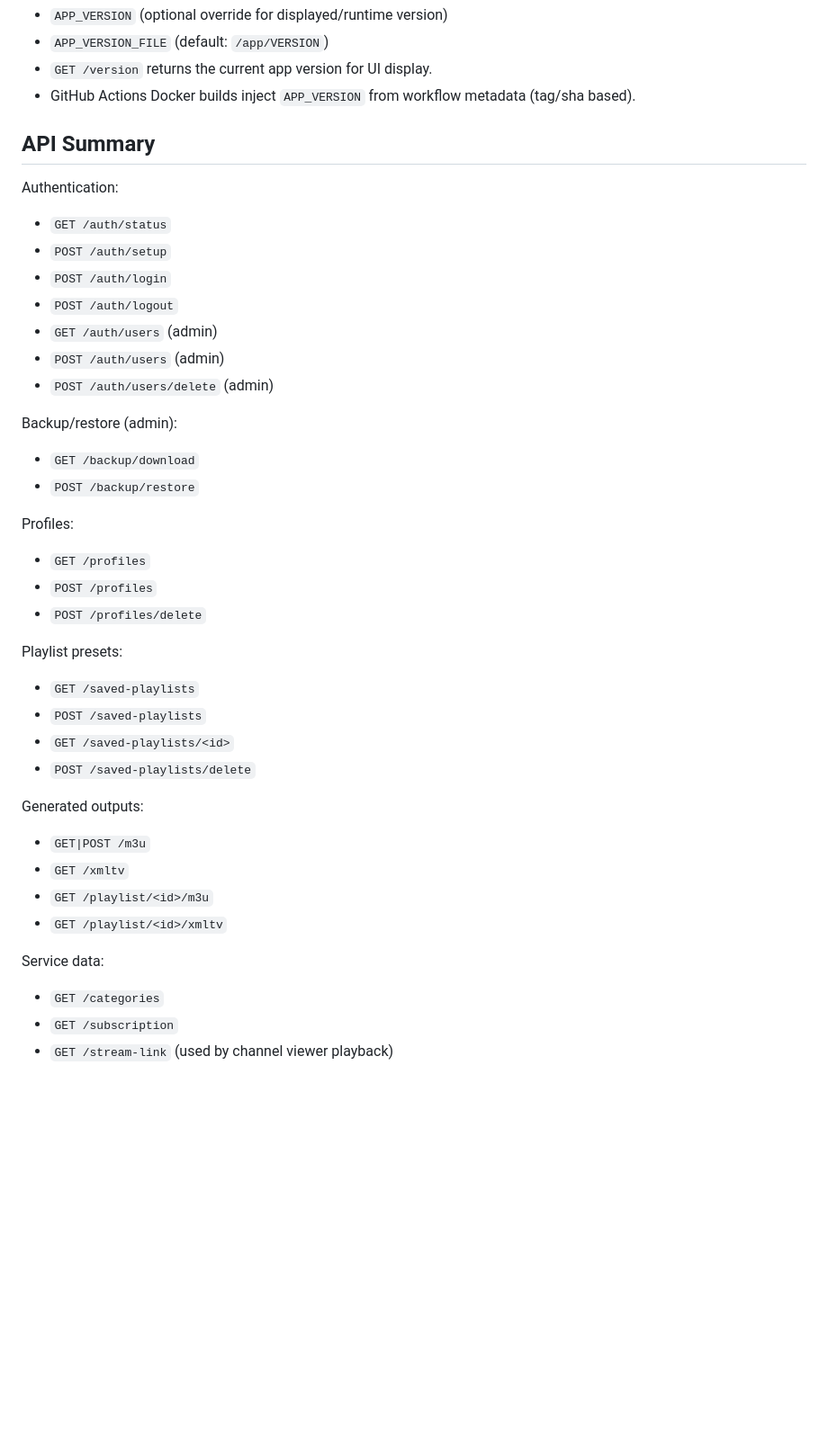
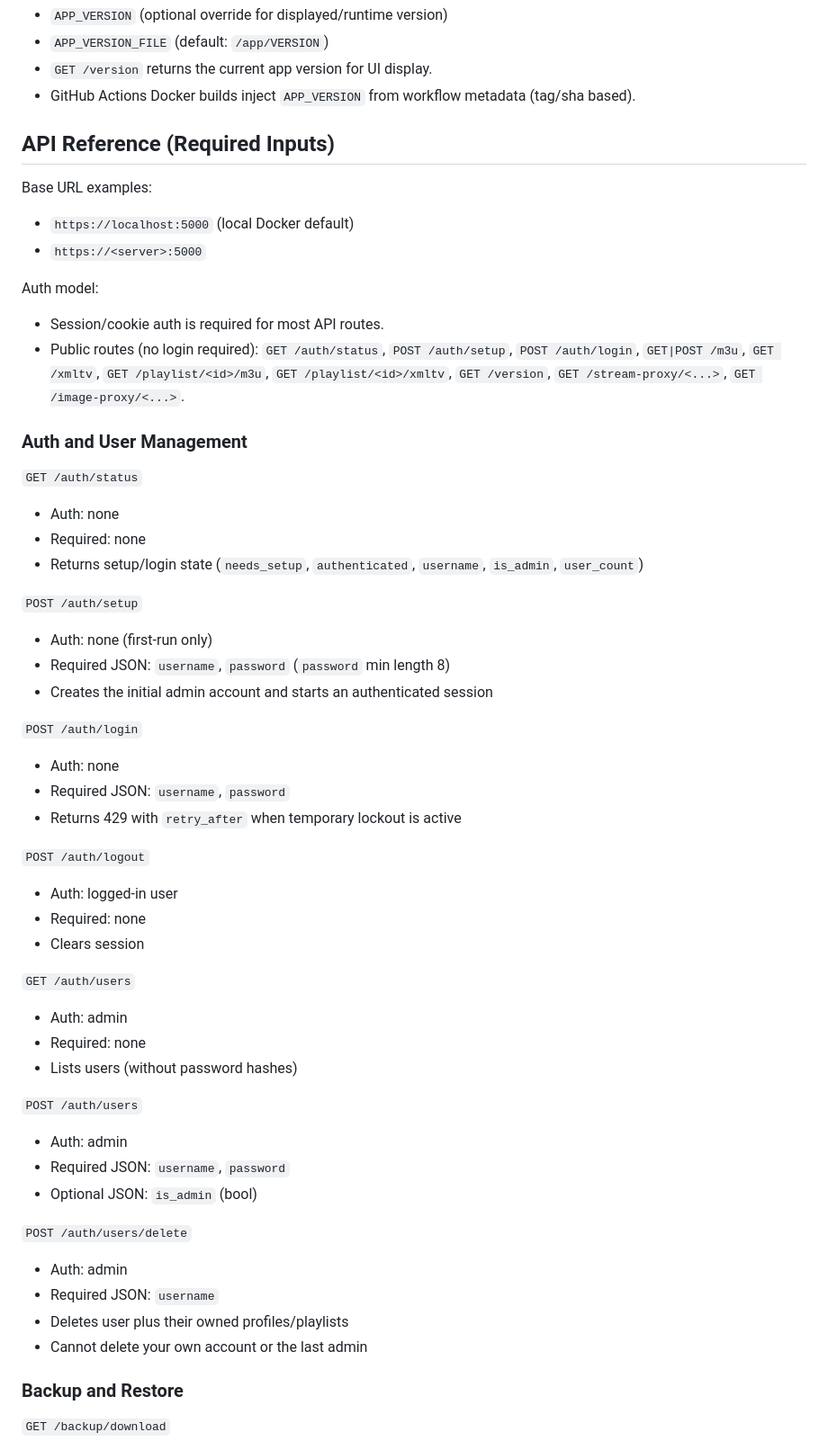
Before and after one commit to bill-roemhild/xtream2m3u-pro, a Markdown page: README.md, the part around one of its changes. Shown at 90% size. Rendered like a GitHub page; blank space fills up the shorter version.

Commit message:
docs: expand API docs with per-endpoint required inputs

```diff
--- a/README.md
+++ b/README.md
@@ -133,45 +133,64 @@ Versioning:
 - `GET /version` returns the current app version for UI display.
 - GitHub Actions Docker builds inject `APP_VERSION` from workflow metadata (tag/sha based).
 
-## API Summary
+## API Reference (Required Inputs)
 
-Authentication:
+Base URL examples:
 
-- `GET /auth/status`
-- `POST /auth/setup`
-- `POST /auth/login`
-- `POST /auth/logout`
-- `GET /auth/users` (admin)
-- `POST /auth/users` (admin)
-- `POST /auth/users/delete` (admin)
+- `https://localhost:5000` (local Docker default)
+- `https://<server>:5000`
 
-Backup/restore (admin):
+Auth model:
 
-- `GET /backup/download`
-- `POST /backup/restore`
+- Session/cookie auth is required for most API routes.
+- Public routes (no login required): `GET /auth/status`, `POST /auth/setup`, `POST /auth/login`, `GET|POST /m3u`, `GET /xmltv`, `GET /playlist/<id>/m3u`, `GET /playlist/<id>/xmltv`, `GET /version`, `GET /stream-proxy/<...>`, `GET /image-proxy/<...>`.
 
-Profiles:
+### Auth and User Management
 
-- `GET /profiles`
-- `POST /profiles`
-- `POST /profiles/delete`
+`GET /auth/status`
 
-Playlist presets:
+- Auth: none
+- Required: none
+- Returns setup/login state (`needs_setup`, `authenticated`, `username`, `is_admin`, `user_count`)
 
-- `GET /saved-playlists`
-- `POST /saved-playlists`
-- `GET /saved-playlists/<id>`
-- `POST /saved-playlists/delete`
+`POST /auth/setup`
 
-Generated outputs:
+- Auth: none (first-run only)
+- Required JSON: `username`, `password` (`password` min length 8)
+- Creates the initial admin account and starts an authenticated session
 
-- `GET|POST /m3u`
-- `GET /xmltv`
-- `GET /playlist/<id>/m3u`
-- `GET /playlist/<id>/xmltv`
+`POST /auth/login`
 
-Service data:
+- Auth: none
+- Required JSON: `username`, `password`
+- Returns 429 with `retry_after` when temporary lockout is active
 
-- `GET /categories`
-- `GET /subscription`
-- `GET /stream-link` (used by channel viewer playback)
+`POST /auth/logout`
+
+- Auth: logged-in user
+- Required: none
+- Clears session
+
+`GET /auth/users`
+
+- Auth: admin
+- Required: none
+- Lists users (without password hashes)
+
+`POST /auth/users`
+
+- Auth: admin
+- Required JSON: `username`, `password`
+- Optional JSON: `is_admin` (bool)
+
+`POST /auth/users/delete`
+
+- Auth: admin
+- Required JSON: `username`
+- Deletes user plus their owned profiles/playlists
+- Cannot delete your own account or the last admin
+
+### Backup and Restore
+
+`GET /backup/download`
+
```
Also changed, not shown: other parts of README.md (+126 -0 lines).
